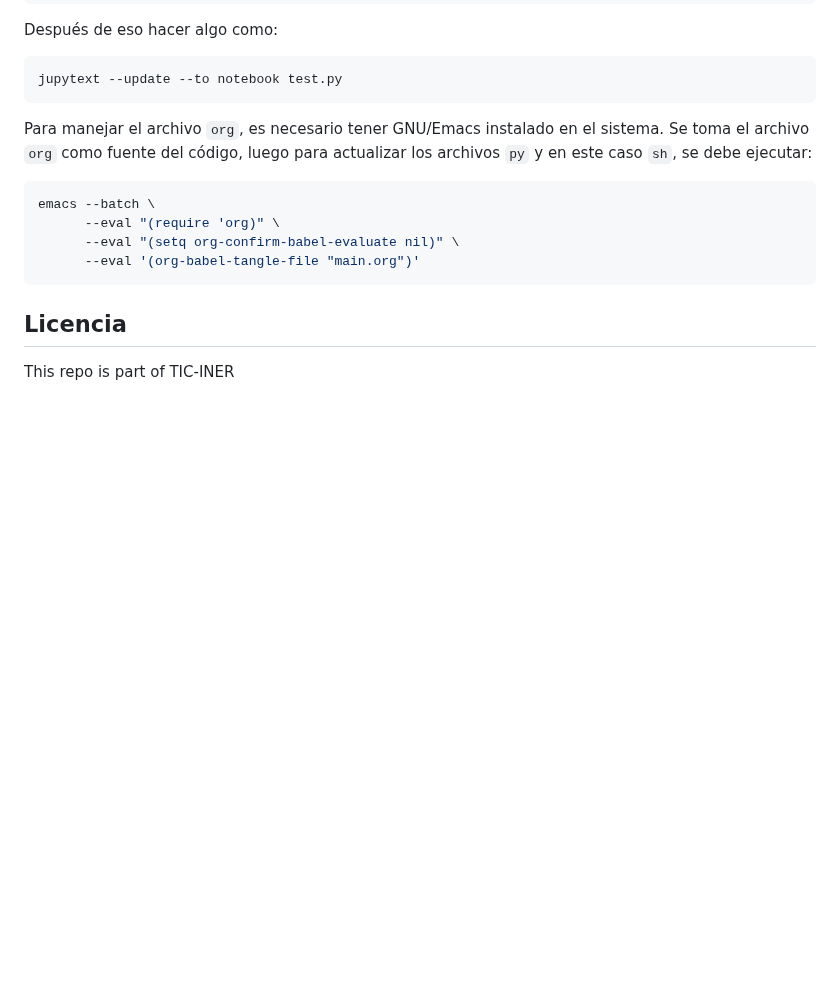
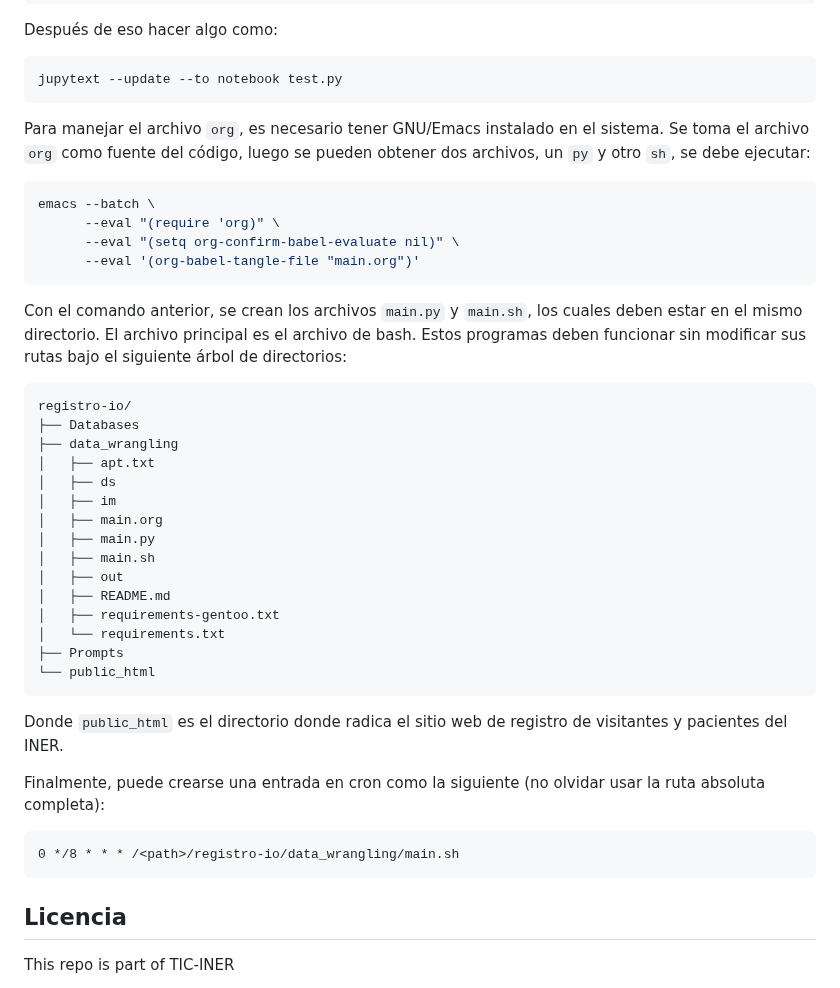
Before and after one commit to genomorro/tic-iner, a Markdown page: README.md, the part around the change. Drawn GitHub-style; blank space fills up the shorter version.

Commit message:
Update instructions

````diff
--- a/README.md
+++ b/README.md
@@ -67,12 +67,38 @@ Después de eso hacer algo como:
 jupytext --update --to notebook test.py
 ```
 
-Para manejar el archivo `org`, es necesario tener GNU/Emacs instalado en el sistema. Se toma el archivo `org` como fuente del código, luego para actualizar los archivos `py` y en este caso `sh`, se debe ejecutar:
+Para manejar el archivo `org`, es necesario tener GNU/Emacs instalado en el sistema. Se toma el archivo `org` como fuente del código, luego se pueden obtener dos archivos, un `py` y otro `sh`, se debe ejecutar:
 ```bash
 emacs --batch \
       --eval "(require 'org)" \
       --eval "(setq org-confirm-babel-evaluate nil)" \
       --eval '(org-babel-tangle-file "main.org")'
+```
+
+Con el comando anterior, se crean los archivos `main.py` y `main.sh`, los cuales deben estar en el mismo directorio. El archivo principal es el archivo de bash. Estos programas deben funcionar sin modificar sus rutas bajo el siguiente árbol de directorios:
+```
+registro-io/
+├── Databases
+├── data_wrangling
+│   ├── apt.txt
+│   ├── ds
+│   ├── im
+│   ├── main.org
+│   ├── main.py
+│   ├── main.sh
+│   ├── out
+│   ├── README.md
+│   ├── requirements-gentoo.txt
+│   └── requirements.txt
+├── Prompts
+└── public_html
+```
+
+Donde `public_html` es el directorio donde radica el sitio web de registro de visitantes y pacientes del INER.
+
+Finalmente, puede crearse una entrada en cron como la siguiente (no olvidar usar la ruta absoluta completa):
+```crontab
+0 */8 * * * /<path>/registro-io/data_wrangling/main.sh
 ```
 
 ## Licencia
````
